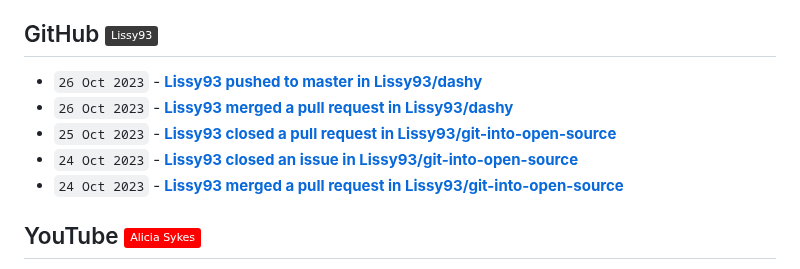
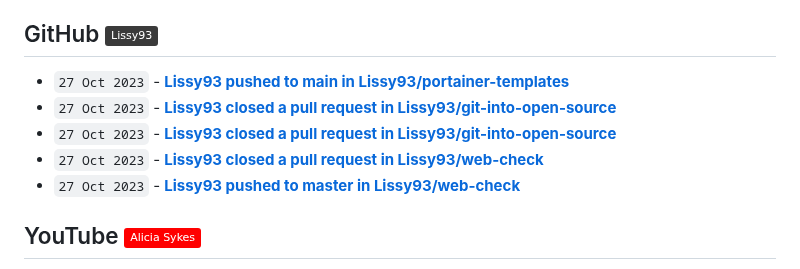
Before and after one commit to Lissy93/feeds, a Markdown page: RECENT.md, the part around the change. Drawn GitHub-style; badges without logos.

Commit message:
📎 Updates links to recent updates

```diff
--- a/RECENT.md
+++ b/RECENT.md
@@ -30,11 +30,11 @@
 
 ## GitHub [![GitHub - @Lissy93](https://img.shields.io/badge/-Lissy93-3a3a3a?style=flat&logo=GitHub&logoColor=white)](https://github.com/Lissy93 "GitHub - @Lissy93") [![RSS Feed](https://img.shields.io/badge/-RSS-FFF?style=flat&logo=rss&logoColor=FFA500)](https://raw.githubusercontent.com/Lissy93/feeds/main/github.atom)
 <!-- github-feed start -->
-- `26 Oct 2023` - **[Lissy93 pushed to master in Lissy93/dashy](https://github.com/Lissy93/dashy/compare/23053ab1e7...974c11627d)**
-- `26 Oct 2023` - **[Lissy93 merged a pull request in Lissy93/dashy](https://github.com/Lissy93/dashy/pull/1364)**
-- `25 Oct 2023` - **[Lissy93 closed a pull request in Lissy93/git-into-open-source](https://github.com/Lissy93/git-into-open-source/pull/161)**
-- `24 Oct 2023` - **[Lissy93 closed an issue in Lissy93/git-into-open-source](https://github.com/Lissy93/git-into-open-source/issues/136)**
-- `24 Oct 2023` - **[Lissy93 merged a pull request in Lissy93/git-into-open-source](https://github.com/Lissy93/git-into-open-source/pull/158)**
+- `27 Oct 2023` - **[Lissy93 pushed to main in Lissy93/portainer-templates](https://github.com/Lissy93/portainer-templates/compare/ffe2e29b66...f093e9aca2)**
+- `27 Oct 2023` - **[Lissy93 closed a pull request in Lissy93/git-into-open-source](https://github.com/Lissy93/git-into-open-source/pull/160)**
+- `27 Oct 2023` - **[Lissy93 closed a pull request in Lissy93/git-into-open-source](https://github.com/Lissy93/git-into-open-source/pull/159)**
+- `27 Oct 2023` - **[Lissy93 closed a pull request in Lissy93/web-check](https://github.com/Lissy93/web-check/pull/59)**
+- `27 Oct 2023` - **[Lissy93 pushed to master in Lissy93/web-check](https://github.com/Lissy93/web-check/compare/5348175b5e...5616b71564)**
 <!-- github-feed end -->
 
 ## YouTube [![YouTube - Alicia Sykes](https://img.shields.io/badge/-Alicia_Sykes-FF0000?style=flat&logo=youtube&logoColor=white)](https://youtube.com/@AliciaSykes "YouTube - Alicia Sykes") [![RSS Feed](https://img.shields.io/badge/-RSS-FFF?style=flat&logo=rss&logoColor=FFA500)](https://raw.githubusercontent.com/Lissy93/feeds/main/youtube.atom)
```
